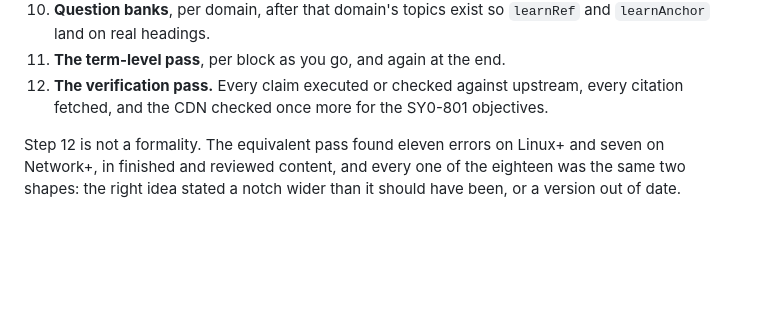
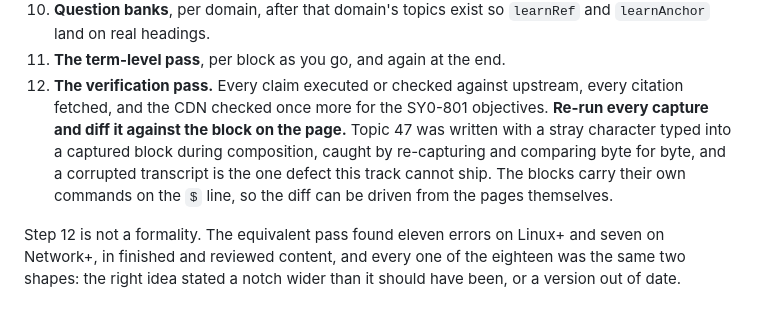
Before and after one commit to rlwilliamson-dev/azure-resume, a Markdown page: docs/security-plus-topic-plan.md, the part around the change. GitHub-like rendering; blank space fills up the shorter version.

Commit message:
add the vulnerability response topic
Five answers to one finding with the exposure each leaves drawn to one
scale, and insurance lands fourth because it returns money rather than
the incident. The remediation loop is captured end to end: the advisory
outstanding, curl moving from 4.el10 to 4.el10_2.4, the advisory gone,
and the estate count dropping 34 to 32 because one advisory covered two
packages.

Also tightens step 12 of the plan. A stray character got typed into a
captured block while composing this topic and was caught by re-capturing
and diffing byte for byte. The verification pass now says to do that for
every block rather than only re-checking claims.

```diff
--- a/docs/security-plus-topic-plan.md
+++ b/docs/security-plus-topic-plan.md
@@ -535,7 +535,12 @@ and gets the coverage route building early.
 11. **The term-level pass**, per block as you go, and again at the end.
 12. **The verification pass.** Every claim executed or checked against upstream,
     every citation fetched, and the CDN checked once more for the SY0-801
-    objectives.
+    objectives. **Re-run every capture and diff it against the block on the
+    page.** Topic 47 was written with a stray character typed into a captured
+    block during composition, caught by re-capturing and comparing byte for
+    byte, and a corrupted transcript is the one defect this track cannot ship.
+    The blocks carry their own commands on the `$` line, so the diff can be
+    driven from the pages themselves.
 
 Step 12 is not a formality. The equivalent pass found eleven errors on Linux+ and
 seven on Network+, in finished and reviewed content, and every one of the eighteen
```
Also changed, not shown: 1 other file.
